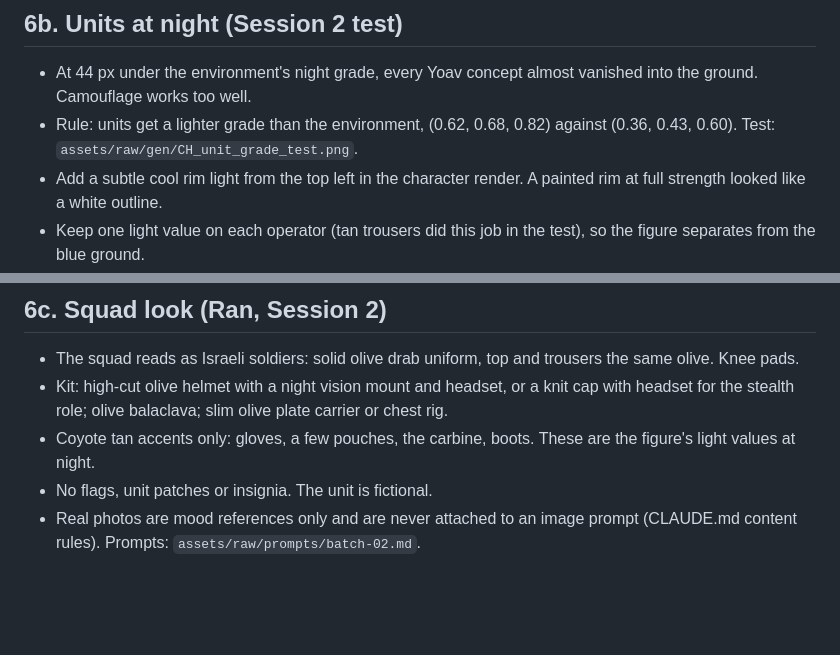
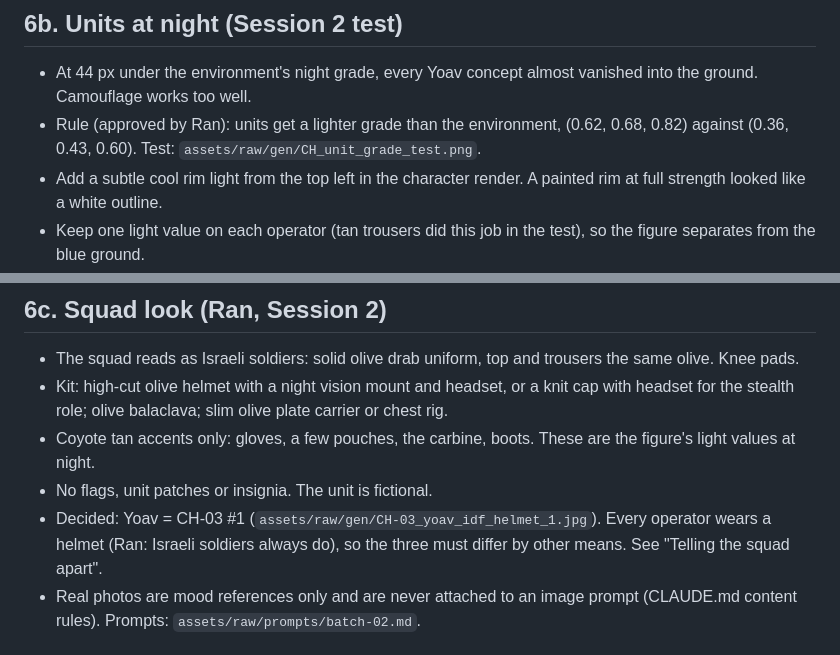
Before and after one commit to segalitoo/launch-window, a Markdown page: docs/visual-language.md, 2 parts joined by grey strips. Drawn GitHub-style; blank space fills up the shorter version.

Commit message:
Visual language: Yoav CH-03 #1, unit grade approved, helmets for all
Co-Authored-By: Claude Opus 5.5 <noreply@anthropic.com>

```diff
--- a/docs/visual-language.md
+++ b/docs/visual-language.md
@@ -38,7 +38,7 @@ Each element has one job. No two elements do the same job.
 
 ## 6b. Units at night (Session 2 test)
 - At 44 px under the environment's night grade, every Yoav concept almost vanished into the ground. Camouflage works too well.
-- Rule: units get a lighter grade than the environment, (0.62, 0.68, 0.82) against (0.36, 0.43, 0.60). Test: `assets/raw/gen/CH_unit_grade_test.png`.
+- Rule (approved by Ran): units get a lighter grade than the environment, (0.62, 0.68, 0.82) against (0.36, 0.43, 0.60). Test: `assets/raw/gen/CH_unit_grade_test.png`.
 - Add a subtle cool rim light from the top left in the character render. A painted rim at full strength looked like a white outline.
 - Keep one light value on each operator (tan trousers did this job in the test), so the figure separates from the blue ground.
 
@@ -47,6 +47,7 @@ Each element has one job. No two elements do the same job.
 - Kit: high-cut olive helmet with a night vision mount and headset, or a knit cap with headset for the stealth role; olive balaclava; slim olive plate carrier or chest rig.
 - Coyote tan accents only: gloves, a few pouches, the carbine, boots. These are the figure's light values at night.
 - No flags, unit patches or insignia. The unit is fictional.
+- Decided: Yoav = CH-03 #1 (`assets/raw/gen/CH-03_yoav_idf_helmet_1.jpg`). Every operator wears a helmet (Ran: Israeli soldiers always do), so the three must differ by other means. See "Telling the squad apart".
 - Real photos are mood references only and are never attached to an image prompt (CLAUDE.md content rules). Prompts: `assets/raw/prompts/batch-02.md`.
 
 ## 7. Lamp light (varies, says "this spot is lit")
```
